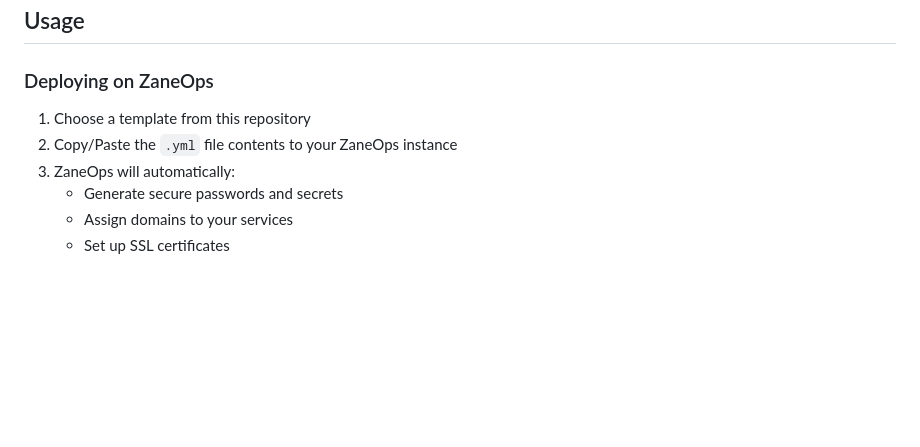
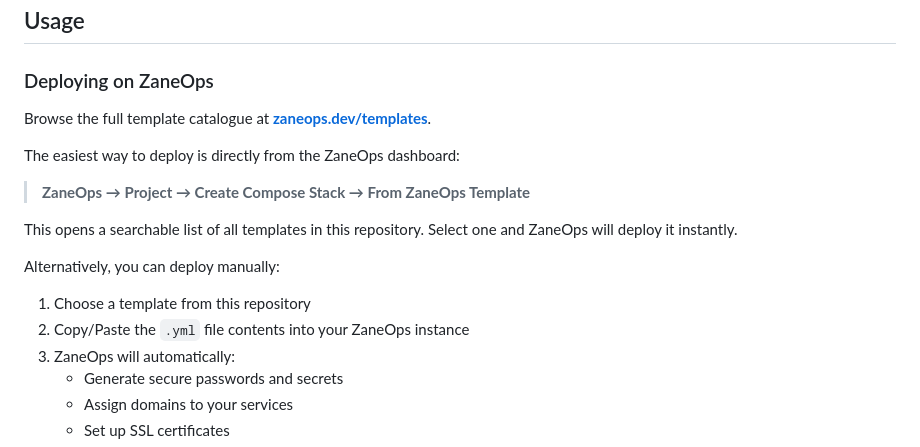
Before and after one commit to zane-ops/templates, a Markdown page: README.md, the part around the change. Drawn GitHub-style; blank space fills up the shorter version.

Commit message:
📝 update doc

```diff
--- a/README.md
+++ b/README.md
@@ -184,8 +184,18 @@ ZaneOps is a platform for deploying and managing containerized applications. The
 
 ### Deploying on ZaneOps
 
+Browse the full template catalogue at **[zaneops.dev/templates](https://zaneops.dev/templates)**.
+
+The easiest way to deploy is directly from the ZaneOps dashboard:
+
+> **ZaneOps → Project → Create Compose Stack → From ZaneOps Template**
+
+This opens a searchable list of all templates in this repository. Select one and ZaneOps will deploy it instantly.
+
+Alternatively, you can deploy manually:
+
 1. Choose a template from this repository
-2. Copy/Paste the `.yml` file contents to your ZaneOps instance
+2. Copy/Paste the `.yml` file contents into your ZaneOps instance
 3. ZaneOps will automatically:
    - Generate secure passwords and secrets
    - Assign domains to your services
```
